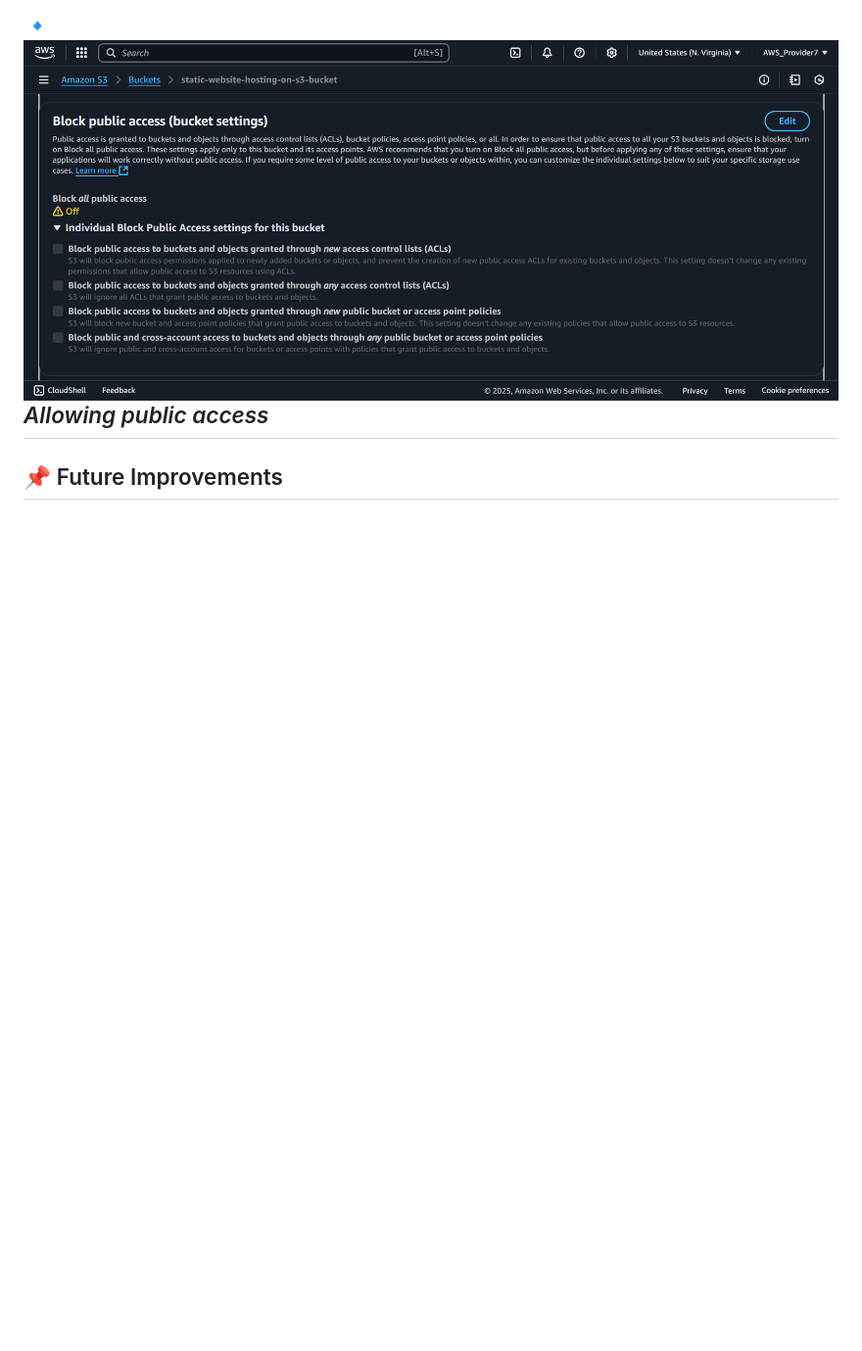
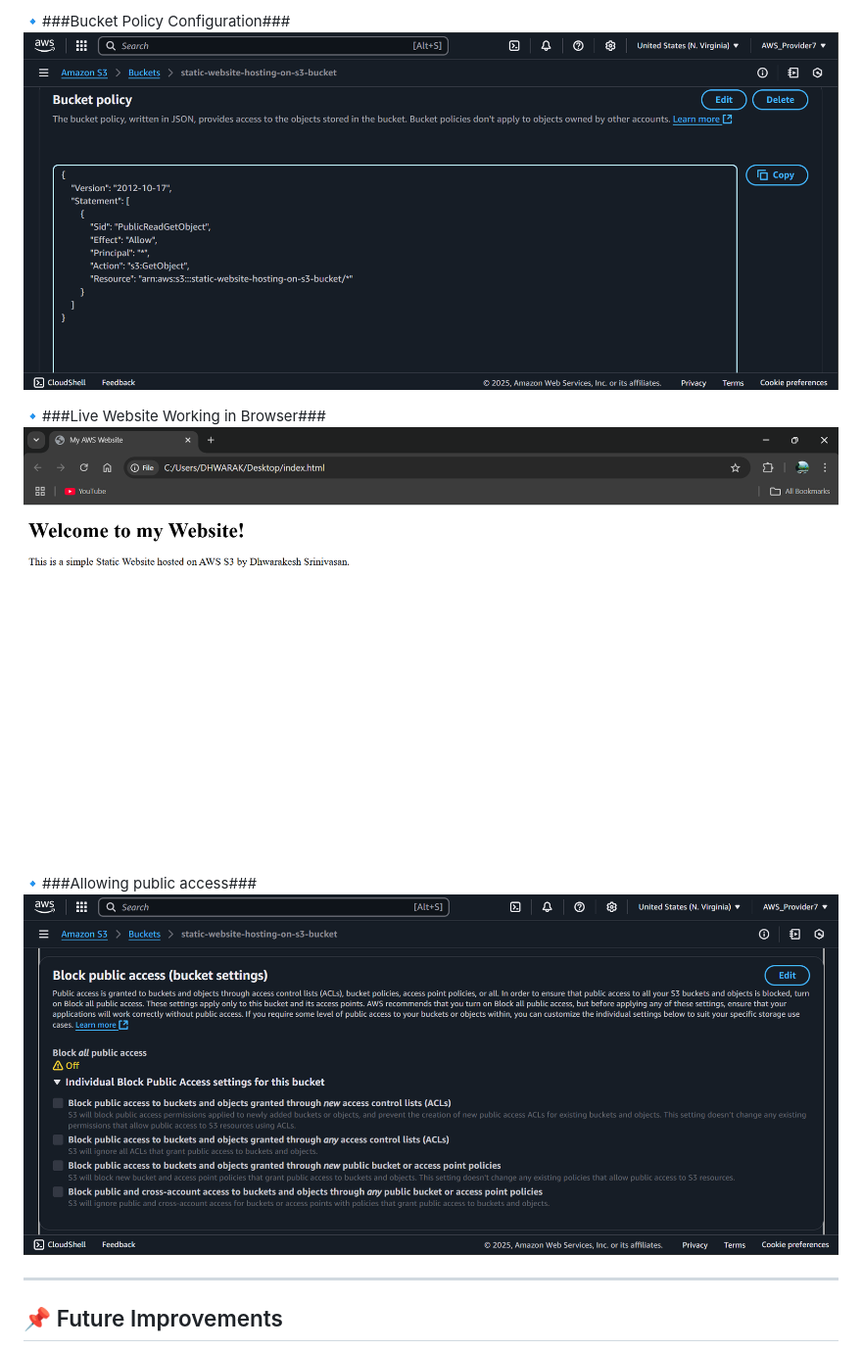
Before and after one commit to git-hub-user7/S3-Static-Website, a Markdown page: README.md, the part around one of its changes. Shown at 98% size. Rendered like a GitHub page; blank space fills up the shorter version.

```diff
--- a/README.md
+++ b/README.md
@@ -78,6 +74,16 @@ Paste the following JSON code and replace `<your-bucket-name>`:
 
-🔹 ![**Allowing public access**](assets/Screenshot_2025_02_08_234802.png)
-*Allowing public access*
+🔹###Bucket Policy Configuration###
+![**Bucket Policy Configuration**](assets/Screenshot_2025_02_08_234824.png)
+
+
+🔹###Live Website Working in Browser###
+![**Live Website Working in Browser**](assets/Screenshot_2025_02_09_000835.png)
+
+
+🔹###Allowing public access###
+![**Allowing public access**](assets/Screenshot_2025_02_08_234802.png)
+
+
 ---
 
 ## 📌 Future Improvements
```
Also changed, not shown: other parts of README.md (+4 -8 lines).
